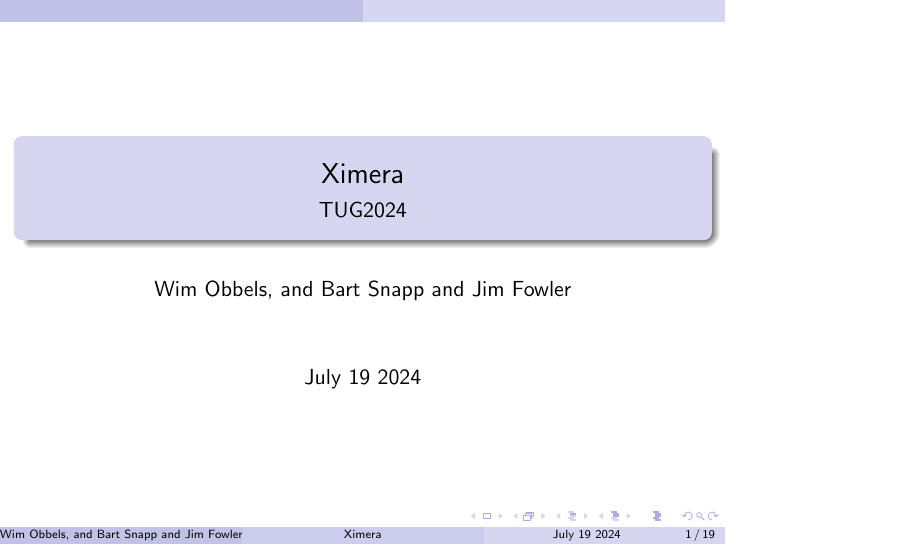
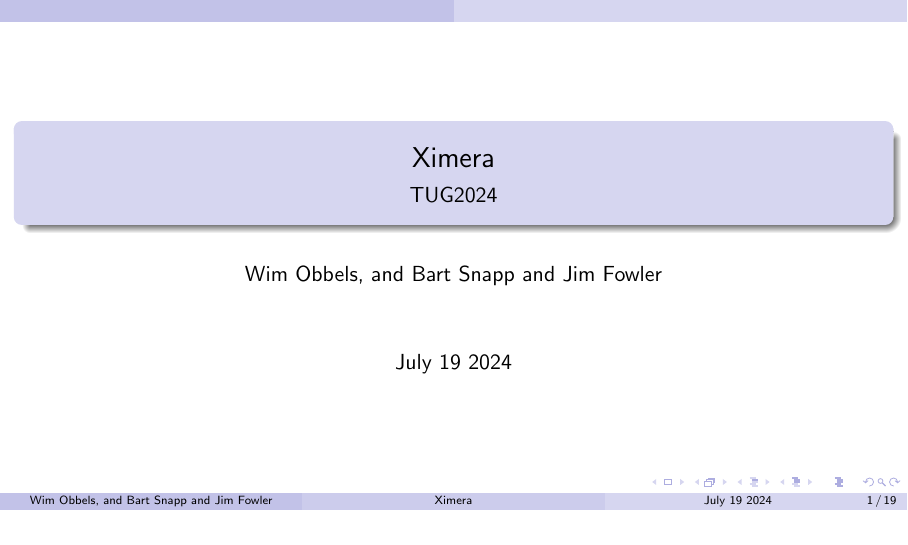
Before and after one commit to XimeraProject/ximeraDemo, LaTeX slides (Presentations/TUG2024_beamer.tex): page 1 of 19. Compiled offline with pdfLaTeX.

Commit message:
TUG: update xoursesource

```diff
--- a/Presentations/TUG2024_beamer.tex
+++ b/Presentations/TUG2024_beamer.tex
@@ -12,10 +12,10 @@
 
 \IfSubStringInString{\handoutstring}{\jobname}
 {
-\documentclass[handout]{beamer}
+\documentclass[aspectratio=169,handout]{beamer}
 \wlog{We genereren de HANDOUT versie voor \jobname.}
 }{
-\documentclass{beamer}
+\documentclass[aspectratio=169]{beamer}
 \wlog{We genereren de PRESENTATIE versie voor \jobname.}
 }
 % EndofTrucje
```
Also changed, not shown: demo.tex (+1 -1 lines), pictures/demo_sourcexourse.jpg.
